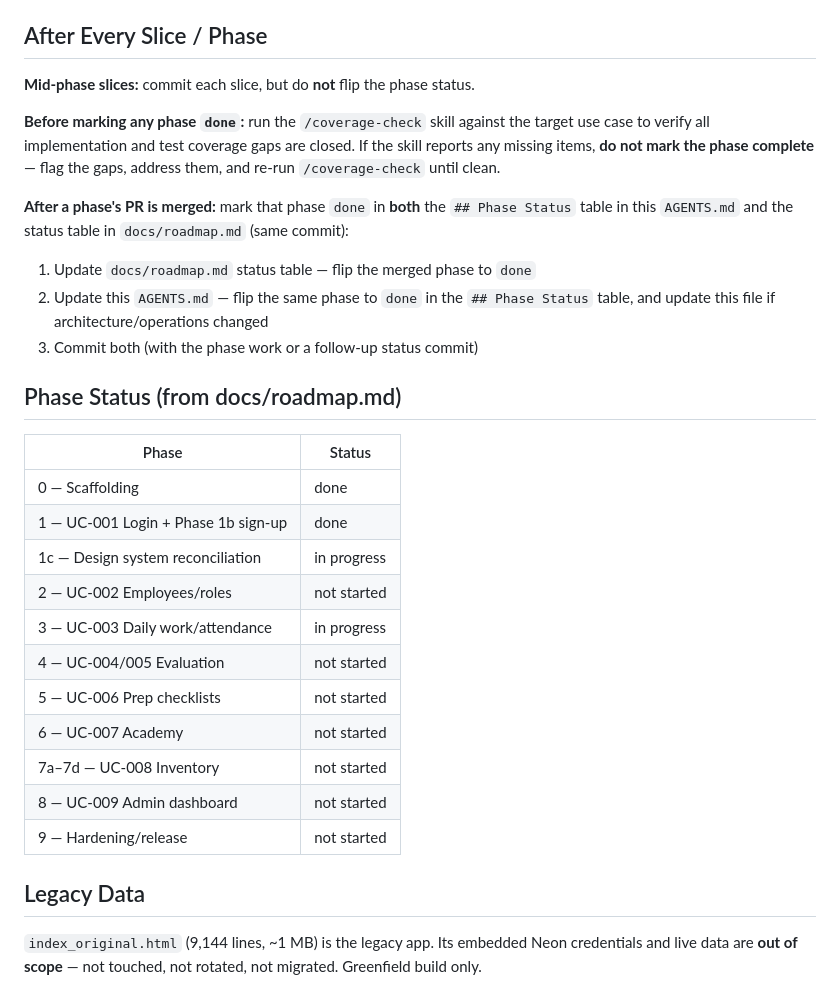
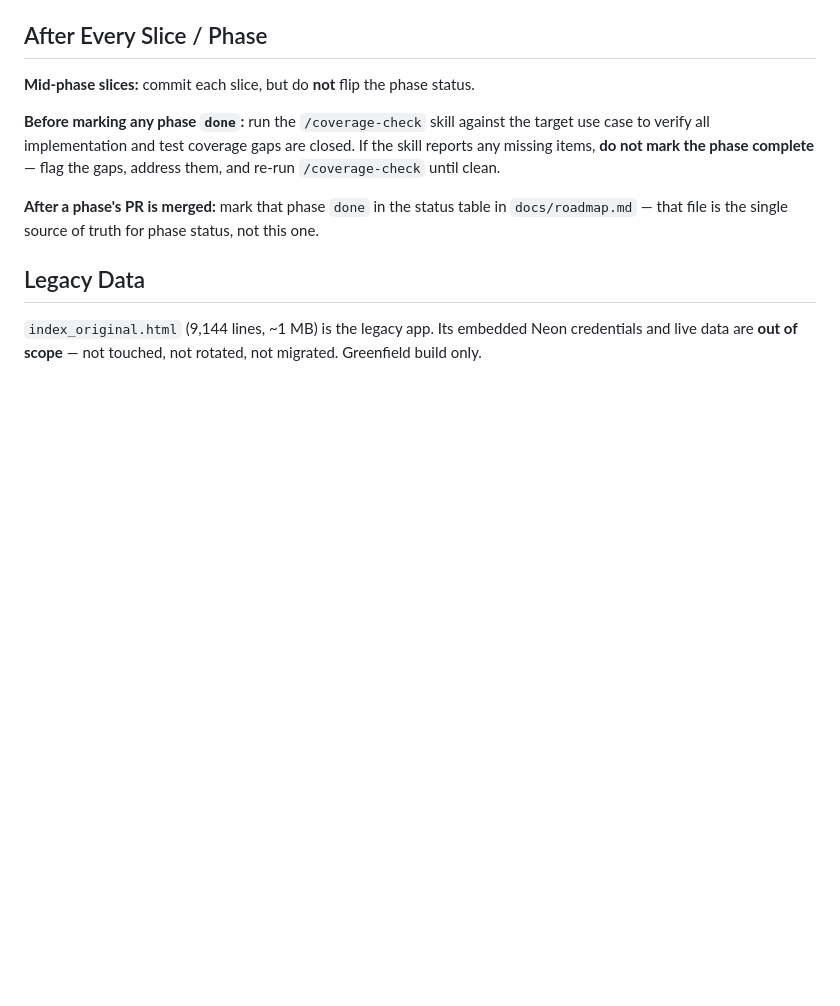
Before and after one commit to hazemkhaled98/ClinicOS, a Markdown page: AGENTS.md, the part around the change. Drawn GitHub-style; blank space fills up the shorter version.

```diff
--- a/AGENTS.md
+++ b/AGENTS.md
@@ -170,26 +170,7 @@ mvn spring-boot:run
 
 **Before marking any phase `done`:** run the `/coverage-check` skill against the target use case to verify all implementation and test coverage gaps are closed. If the skill reports any missing items, **do not mark the phase complete** — flag the gaps, address them, and re-run `/coverage-check` until clean.
 
-**After a phase's PR is merged:** mark that phase `done` in **both** the `## Phase Status` table in this `AGENTS.md` and the status table in `docs/roadmap.md` (same commit):
-1. Update `docs/roadmap.md` status table — flip the merged phase to `done`
-2. Update this `AGENTS.md` — flip the same phase to `done` in the `## Phase Status` table, and update this file if architecture/operations changed
-3. Commit both (with the phase work or a follow-up status commit)
-
-## Phase Status (from docs/roadmap.md)
-
-| Phase | Status |
-|-------|--------|
-| 0 — Scaffolding | done |
-| 1 — UC-001 Login + Phase 1b sign-up | done |
-| 1c — Design system reconciliation | in progress |
-| 2 — UC-002 Employees/roles | not started |
-| 3 — UC-003 Daily work/attendance | in progress |
-| 4 — UC-004/005 Evaluation | not started |
-| 5 — UC-006 Prep checklists | not started |
-| 6 — UC-007 Academy | not started |
-| 7a–7d — UC-008 Inventory | not started |
-| 8 — UC-009 Admin dashboard | not started |
-| 9 — Hardening/release | not started |
+**After a phase's PR is merged:** mark that phase `done` in the status table in `docs/roadmap.md` — that file is the single source of truth for phase status, not this one.
 
 ## Legacy Data
 
```
Also changed, not shown: CLAUDE.md (+1 -20 lines).
